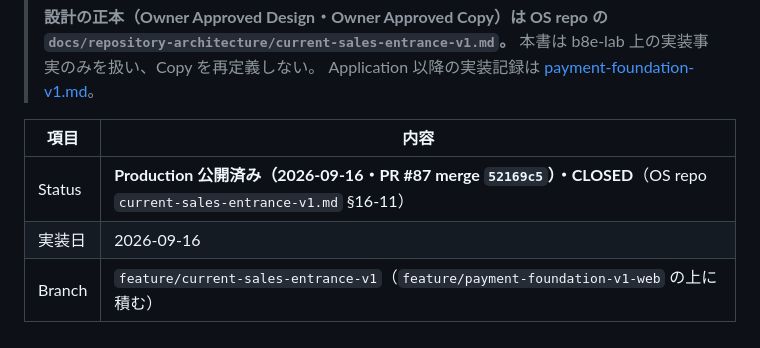
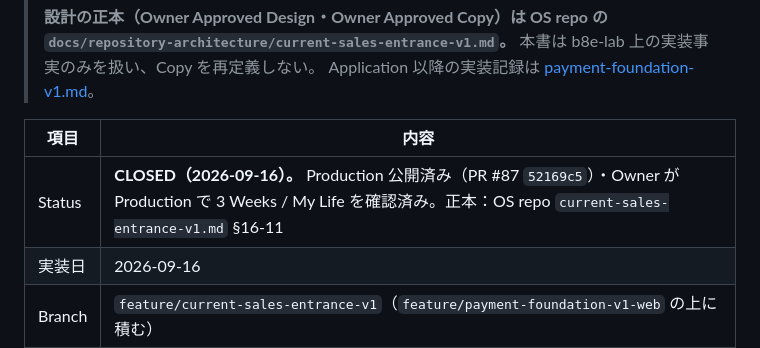
Before and after one commit to eight-takuya/b8e-lab, a Markdown page: docs/current-sales-entrance-v1.md, the part around the change. GitHub-like rendering.

```diff
--- a/docs/current-sales-entrance-v1.md
+++ b/docs/current-sales-entrance-v1.md
@@ -9,7 +9,7 @@
 
 | 項目 | 内容 |
 |---|---|
-| Status | **Production 公開済み（2026-09-16・PR #87 merge `52169c5`）・CLOSED**（OS repo `current-sales-entrance-v1.md` §16-11） |
+| Status | **CLOSED（2026-09-16）。** Production 公開済み（PR #87 `52169c5`）・Owner が Production で 3 Weeks / My Life を確認済み。正本：OS repo `current-sales-entrance-v1.md` §16-11 |
 | 実装日 | 2026-09-16 |
 | Branch | `feature/current-sales-entrance-v1`（`feature/payment-foundation-v1-web` の上に積む） |
 
```
Also changed, not shown: docs/improvement-log.md (+9 -0 lines), docs/payment-foundation-v1.md (+1 -1 lines).
